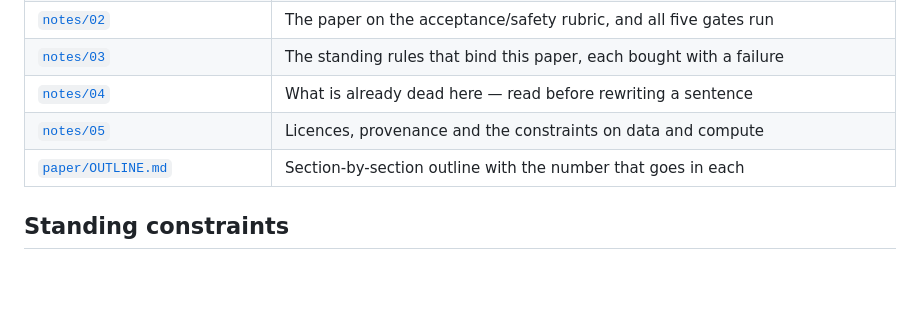
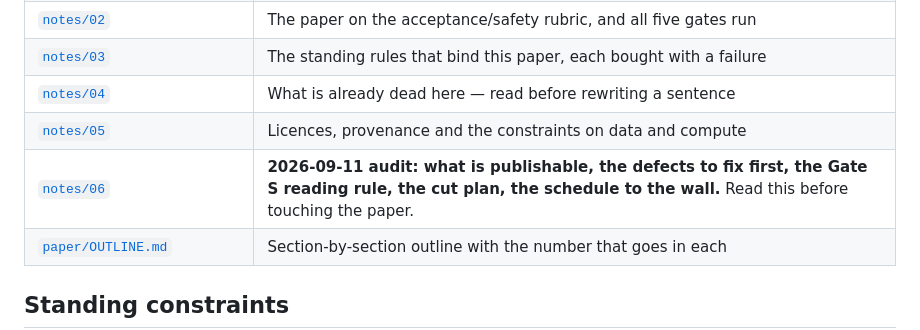
Before and after one commit to ShubsDS/authorship-not-sabotage, a Markdown page: README.md, the part around the change. Drawn GitHub-style; blank space fills up the shorter version.

```diff
--- a/README.md
+++ b/README.md
@@ -114,6 +114,7 @@ produced it.
 | [`notes/03`](notes/03-method-rules.md) | The standing rules that bind this paper, each bought with a failure |
 | [`notes/04`](notes/04-dead-framings.md) | What is already dead here — read before rewriting a sentence |
 | [`notes/05`](notes/05-permissibility.md) | Licences, provenance and the constraints on data and compute |
+| [`notes/06`](notes/06-path-to-submission.md) | **2026-09-11 audit: what is publishable, the defects to fix first, the Gate S reading rule, the cut plan, the schedule to the wall.** Read this before touching the paper. |
 | [`paper/OUTLINE.md`](paper/OUTLINE.md) | Section-by-section outline with the number that goes in each |
 
 ## Standing constraints
```
Also changed, not shown: notes/06-path-to-submission.md (added, +514 -0 lines).
